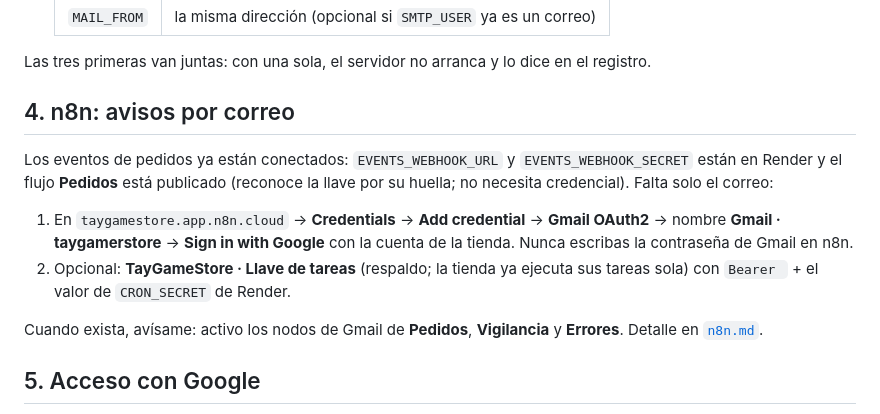
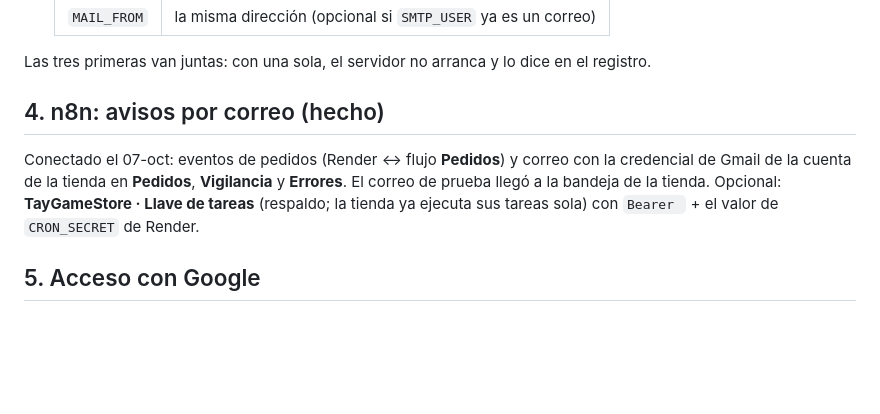
Before and after one commit to donaslydelahoz231-create/TayGameStore, a Markdown page: docs/puesta-en-marcha.md, the part around the change. GitHub-like rendering; blank space fills up the shorter version.

```diff
--- a/docs/puesta-en-marcha.md
+++ b/docs/puesta-en-marcha.md
@@ -56,20 +56,12 @@ Usa la cuenta de la tienda (la de `SUPPORT_EMAIL`), no una personal.
 
 Las tres primeras van juntas: con una sola, el servidor no arranca y lo dice en el registro.
 
-## 4. n8n: avisos por correo
+## 4. n8n: avisos por correo (hecho)
 
-Los eventos de pedidos ya están conectados: `EVENTS_WEBHOOK_URL` y `EVENTS_WEBHOOK_SECRET` están en
-Render y el flujo **Pedidos** está publicado (reconoce la llave por su huella; no necesita
-credencial). Falta solo el correo:
-
-1. En `taygamestore.app.n8n.cloud` → **Credentials** → **Add credential** → **Gmail OAuth2** →
-   nombre **Gmail · taygamerstore** → **Sign in with Google** con la cuenta de la tienda. Nunca
-   escribas la contraseña de Gmail en n8n.
-2. Opcional: **TayGameStore · Llave de tareas** (respaldo; la tienda ya ejecuta sus tareas sola)
-   con `Bearer ` + el valor de `CRON_SECRET` de Render.
-
-Cuando exista, avísame: activo los nodos de Gmail de **Pedidos**, **Vigilancia** y **Errores**.
-Detalle en [`n8n.md`](n8n.md).
+Conectado el 07-oct: eventos de pedidos (Render ↔ flujo **Pedidos**) y correo con la credencial
+de Gmail de la cuenta de la tienda en **Pedidos**, **Vigilancia** y **Errores**. El correo de
+prueba llegó a la bandeja de la tienda. Opcional: **TayGameStore · Llave de tareas** (respaldo;
+la tienda ya ejecuta sus tareas sola) con `Bearer ` + el valor de `CRON_SECRET` de Render.
 
 ## 5. Acceso con Google
 
```
Also changed, not shown: docs/auditoria/registro.md (+12 -0 lines), docs/n8n.md (+2 -5 lines).
